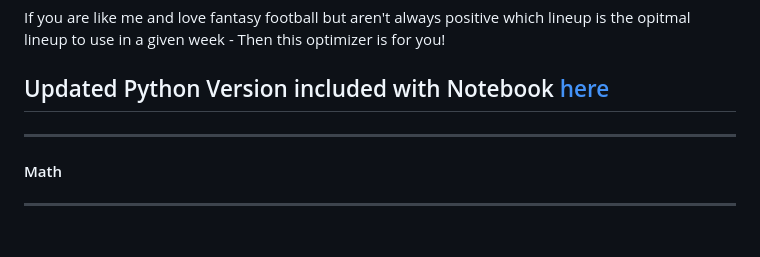
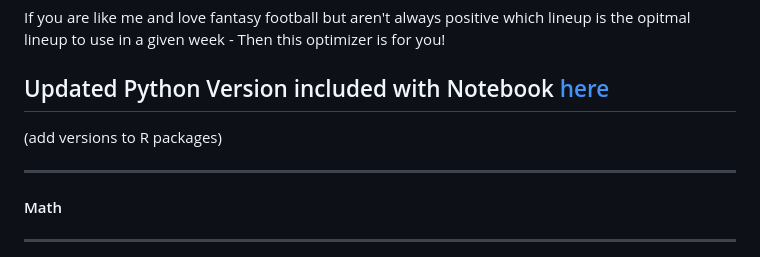
Before and after one commit to papagorgio23/FantasyFootball, a Markdown page: README.md, the part around the change. Drawn GitHub-style.

```diff
--- a/README.md
+++ b/README.md
@@ -14,6 +14,7 @@ If you are like me and love fantasy football but aren't always positive which li
 
 ## Updated Python Version included with Notebook [here](https://github.com/papagorgio23/Python101/blob/master/DFS_Football_Lineup_Optimizer.ipynb)
 
+(add versions to R packages)
 
 ***
 #### Math
```
